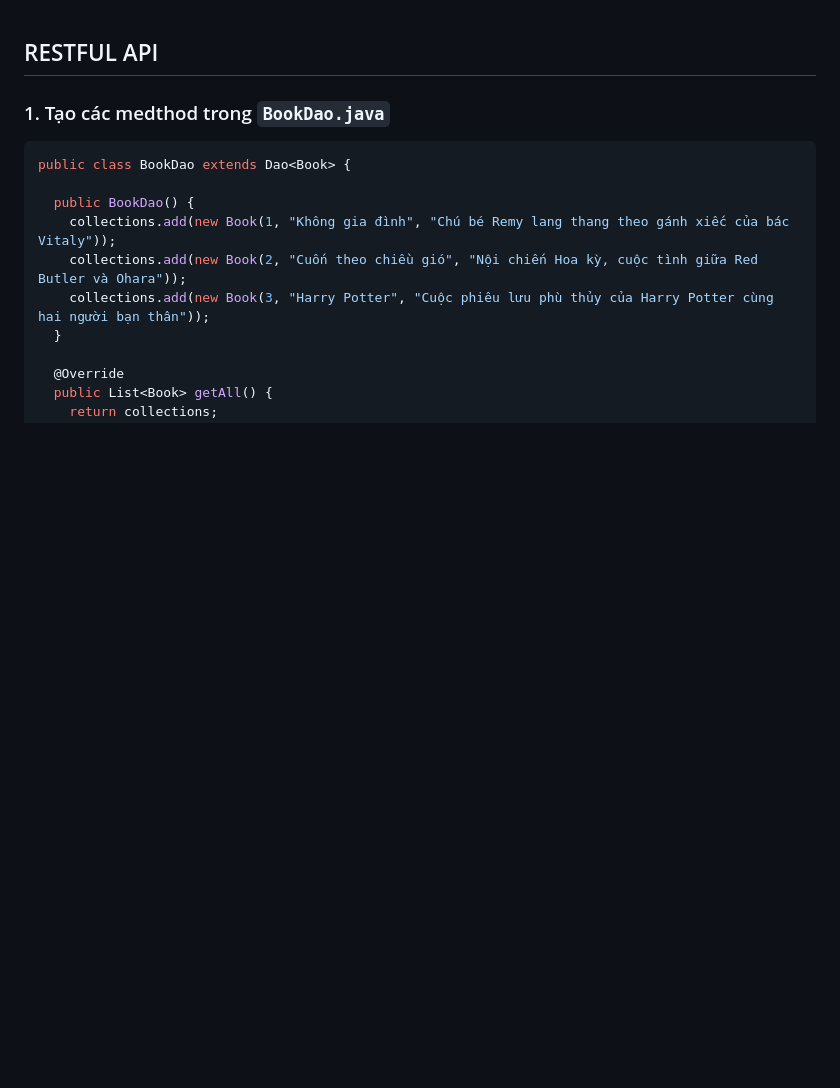
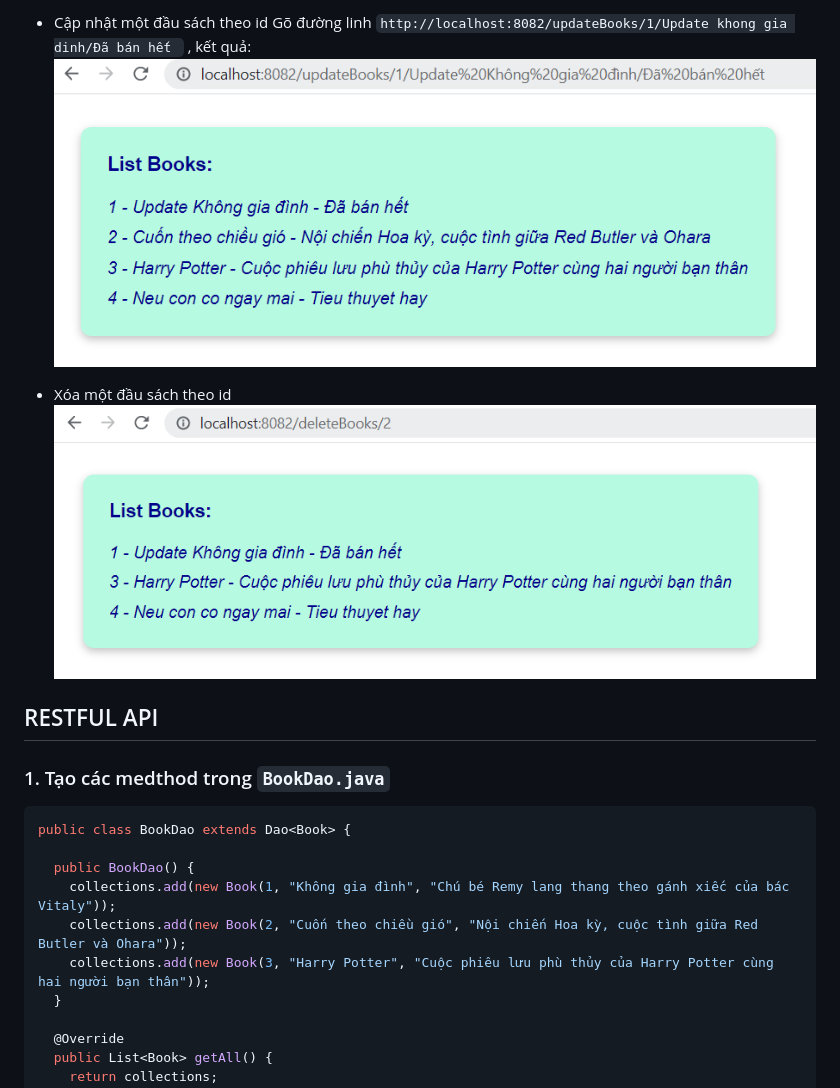
Before and after one commit to HoaTran2411/JavaSpringBoot, a Markdown page: bookstore/README.md, the part around the change printed below. Rendered like a GitHub page; pictures changed too: bookstore/images/htmlDeleteBook.PNG (added), bookstore/images/htmlUpdateBook.PNG (added); blank space fills up the shorter version.

````diff
--- a/bookstore/README.md
+++ b/bookstore/README.md
@@ -1,3 +101,11 @@
++ Cập nhật một đầu sách theo id
+Gõ đường linh `http://localhost:8082/updateBooks/1/Update khong gia dinh/Đã bán hết ` , kết quả:
+![](images/htmlUpdateBook.PNG)
+
++ Xóa một đầu sách theo id
+![](images/htmlDeleteBook.PNG)
+
+
 ## RESTFUL API
 ### 1. Tạo các medthod trong `BookDao.java`
 ```java
````
Also changed, not shown: other parts of bookstore/README.md (+100 -0 lines), bookstore/images/htmlAddBook.PNG (added), bookstore/images/htmlBooks.PNG (added), bookstore/images/htmlHome.PNG (added), bookstore/images/htmlId.PNG (added), 7 other files.
